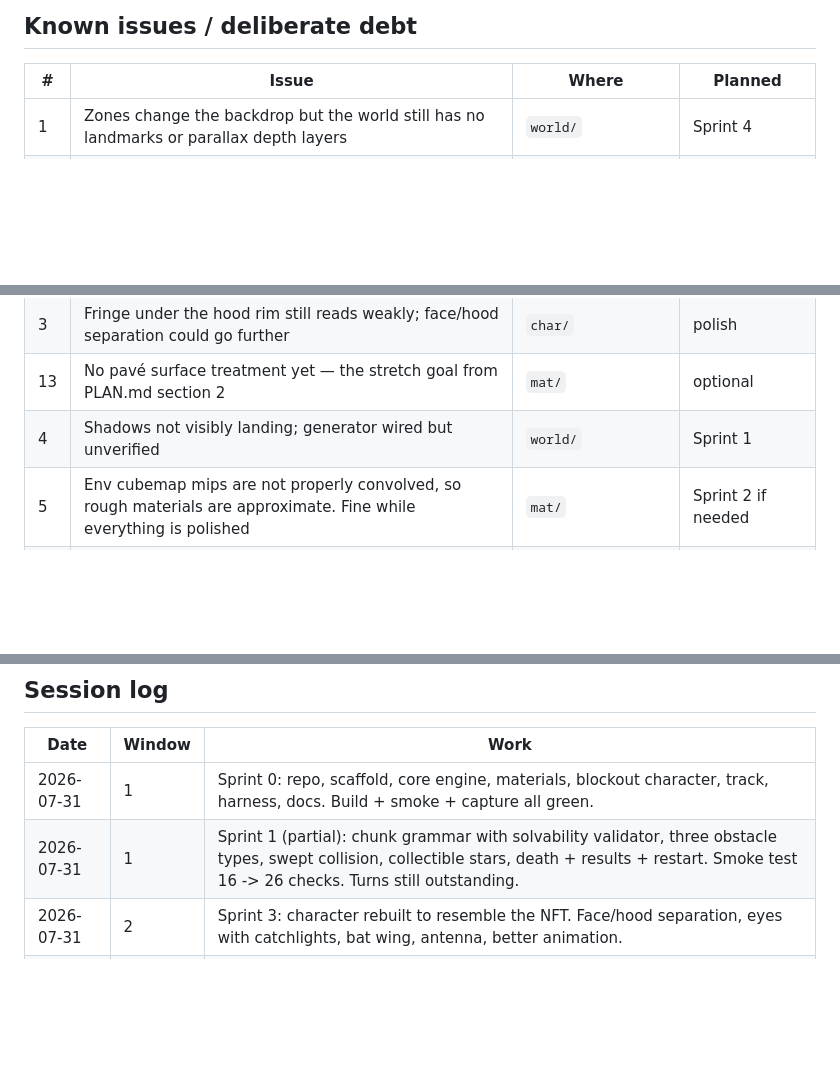
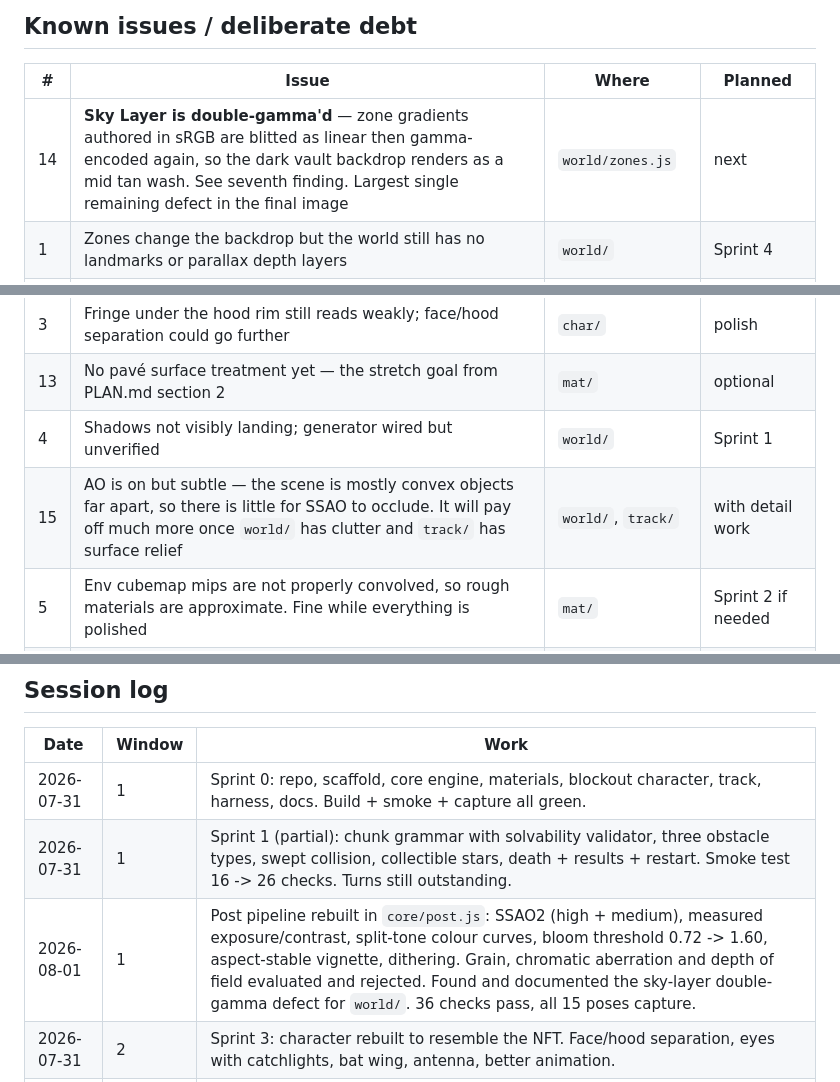
Before and after one commit to ArthurShelbyIGD/svu-run, a Markdown page: PROGRESS.md, 3 parts joined by grey strips. Drawn GitHub-style; blank space fills up the shorter version.

```diff
--- a/PROGRESS.md
+++ b/PROGRESS.md
@@ -156,12 +216,14 @@ adding polish.
 
 | # | Issue | Where | Planned |
 |---|---|---|---|
+| 14 | **Sky Layer is double-gamma'd** — zone gradients authored in sRGB are blitted as linear then gamma-encoded again, so the dark vault backdrop renders as a mid tan wash. See seventh finding. Largest single remaining defect in the final image | `world/zones.js` | next |
 | 1 | Zones change the backdrop but the world still has no landmarks or parallax depth layers | `world/` | Sprint 4 |
 | 12 | Gilt zone has the lowest track/background contrast of the five — watch it on a phone in daylight | `world/zones.js` | needs a device |
 | 2 | Portrait framing puts the character quite large in frame; camera may need a per-aspect distance | `play/`, `core/config.js` | Sprint 2 |
 | 3 | Fringe under the hood rim still reads weakly; face/hood separation could go further | `char/` | polish |
 | 13 | No pavé surface treatment yet — the stretch goal from PLAN.md section 2 | `mat/` | optional |
 | 4 | Shadows not visibly landing; generator wired but unverified | `world/` | Sprint 1 |
+| 15 | AO is on but subtle — the scene is mostly convex objects far apart, so there is little for SSAO to occlude. It will pay off much more once `world/` has clutter and `track/` has surface relief | `world/`, `track/` | with detail work |
 | 5 | Env cubemap mips are not properly convolved, so rough materials are approximate. Fine while everything is polished | `mat/` | Sprint 2 if needed |
 | 6 | Wall arrow is small and low-contrast against the dark chrome wall | `track/`, `mat/` | Sprint 2 |
 | 11 | Turn frequency (42% of chunks) is still an untuned guess | `track/` | needs a human playing |
@@ -210,6 +272,7 @@ Fan-out starts at Sprint 4.
 |---|---|---|
 | 2026-07-31 | 1 | Sprint 0: repo, scaffold, core engine, materials, blockout character, track, harness, docs. Build + smoke + capture all green. |
 | 2026-07-31 | 1 | Sprint 1 (partial): chunk grammar with solvability validator, three obstacle types, swept collision, collectible stars, death + results + restart. Smoke test 16 -> 26 checks. Turns still outstanding. |
+| 2026-08-01 | 1 | Post pipeline rebuilt in `core/post.js`: SSAO2 (high + medium), measured exposure/contrast, split-tone colour curves, bloom threshold 0.72 -> 1.60, aspect-stable vignette, dithering. Grain, chromatic aberration and depth of field evaluated and rejected. Found and documented the sky-layer double-gamma defect for `world/`. 36 checks pass, all 15 poses capture. |
 | 2026-07-31 | 2 | Sprint 3: character rebuilt to resemble the NFT. Face/hood separation, eyes with catchlights, bat wing, antenna, better animation. |
 | 2026-07-31 | 2 | Jewel-box world shipped with five progressive zones. Art direction chosen by comparing three built mockups rather than describing them. |
 | 2026-07-31 | 1 | Camera moved to path-space smoothing (fixes "bouncing off the barrier"); sky sphere replaced with a background layer (fixes the clipped bubble). 36 checks. |
```
Also changed, not shown: other parts of PROGRESS.md (+60 -0 lines).
